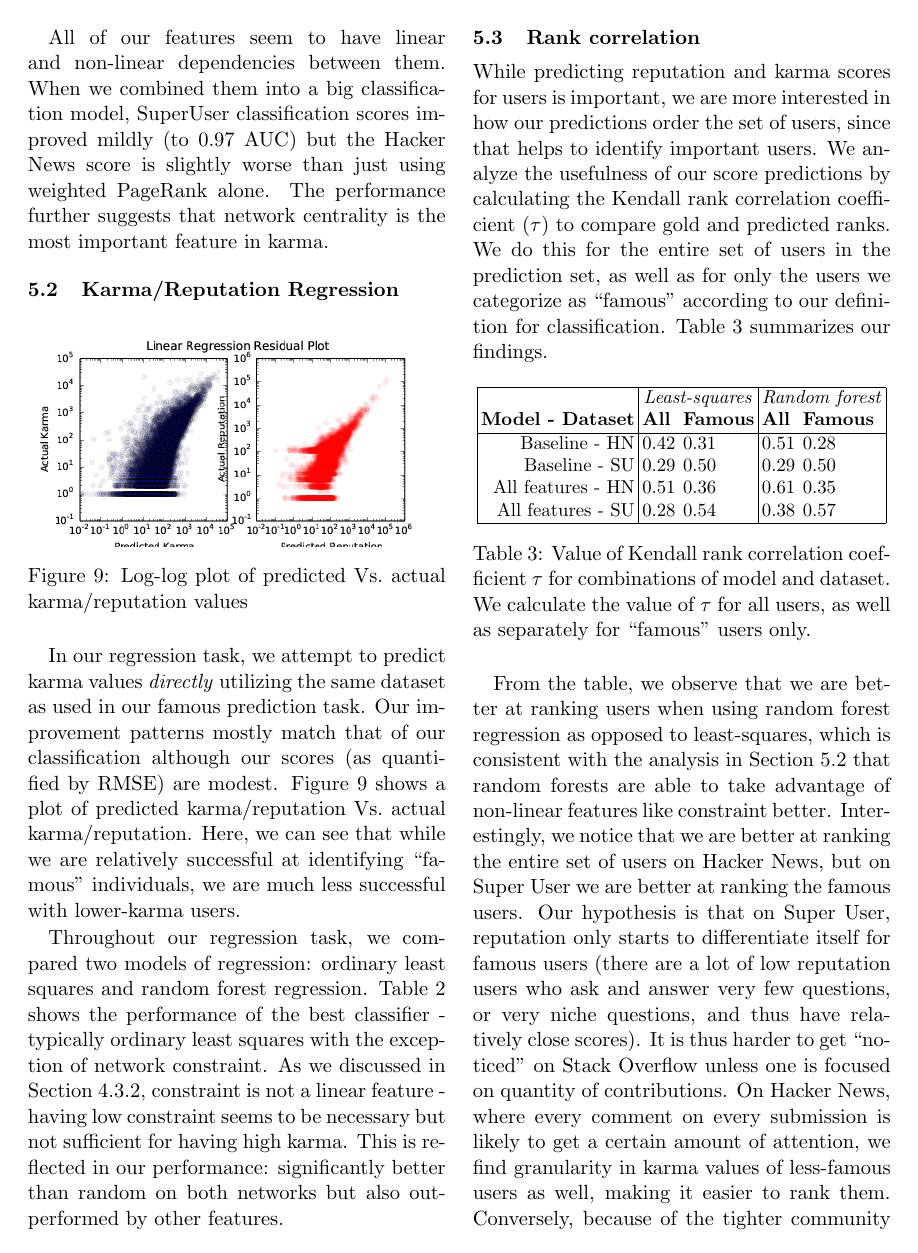
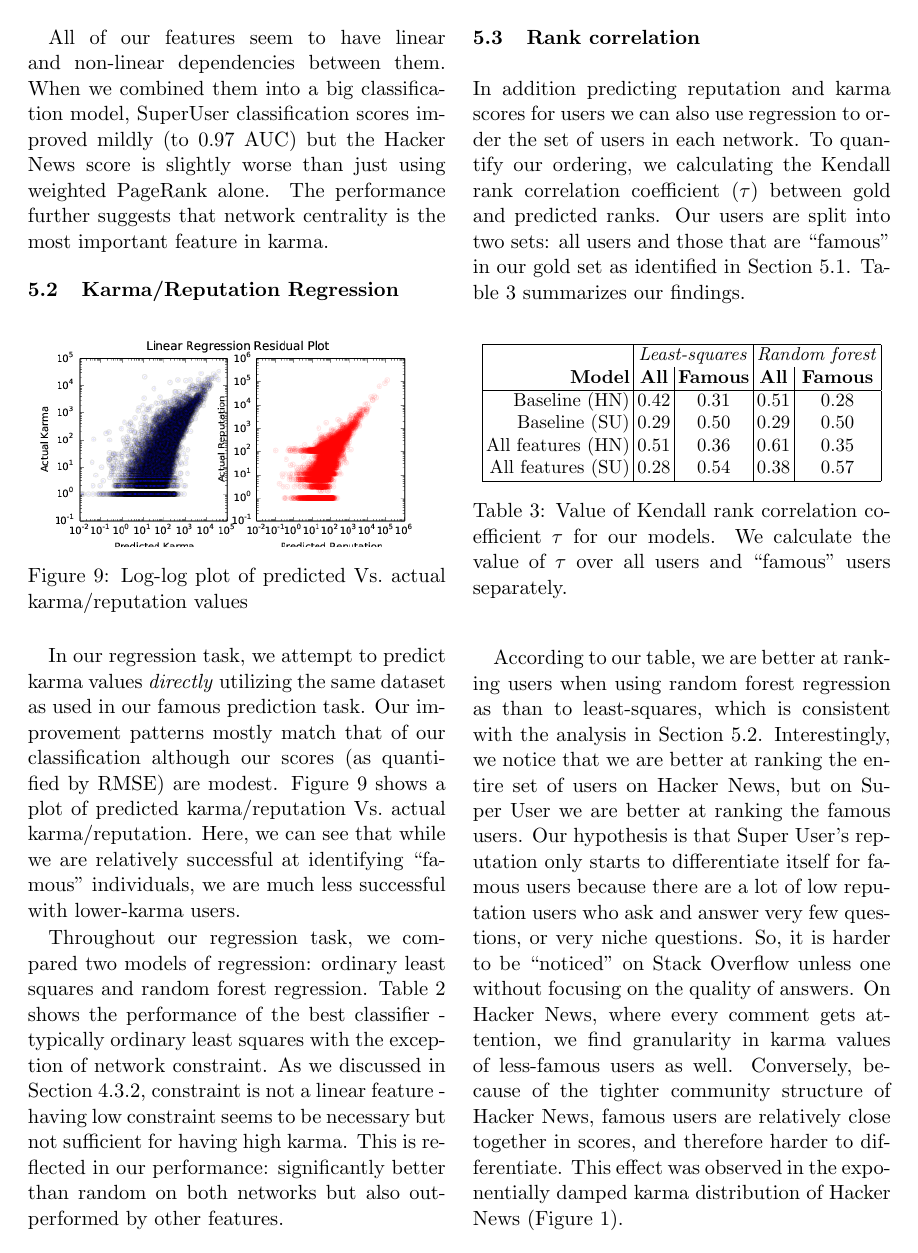
Before and after one commit to turtlesoupy/karma-prediction-cs224w, a LaTeX document (reports/report/report.tex): page 9 of 10. Compiled offline with pdfLaTeX.

Commit message:
Touchup the ordinal regression section

```diff
--- a/reports/report/report.tex
+++ b/reports/report/report.tex
@@ -540,52 +540,50 @@ than random on both networks but also outperformed by other features.
 
 \subsection{Rank correlation}
 
-While predicting reputation and karma scores for users is important, we are more
-interested in how our predictions order the set of users, since that helps to
-identify important users. We analyze the usefulness of our score predictions by
-calculating the Kendall rank correlation coefficient ($\tau$) to compare gold
-and predicted ranks. We do this for the entire set of users in the prediction
-set, as well as for only the users we categorize as ``famous'' according to our
-definition for classification. Table~\ref{tab:kendall} summarizes our findings.
+In addition predicting reputation and karma scores for users we can also
+use regression to order the set of users in each network. To quantify
+our ordering, we calculating the Kendall rank correlation
+coefficient ($\tau$) between gold and predicted ranks. Our users are split into two sets:
+all users and those that are ``famous'' in our gold set as identified in
+Section~\ref{sec:classification}. Table~\ref{tab:kendall} summarizes our findings.
 
 \begin{table}[h]
 \setlength{\tabcolsep}{2pt}
 \small
 \centering
-\begin{tabular}{|r| l l | l l |}
+\begin{tabular}{|r| c | c | c | c |}
 \hline
       & \multicolumn{2}{c |}{\textit{Least-squares}} &
       \multicolumn{2}{c|}{\textit{Random forest}}  \\
-\textbf{Model - Dataset} & \textbf{All} & \textbf{Famous} &
+\textbf{Model} & \textbf{All} & \textbf{Famous} &
 \textbf{All} & \textbf{Famous} \\
 \hline
 
-Baseline - HN & 0.42  & 0.31 & 0.51 & 0.28 \\
-Baseline - SU & 0.29  & 0.50 & 0.29 & 0.50 \\
-All features - HN & 0.51  & 0.36 & 0.61 & 0.35 \\
-All features - SU & 0.28  & 0.54 & 0.38 & 0.57 \\
+Baseline (HN) & 0.42  & 0.31 & 0.51 & 0.28 \\
+Baseline (SU) & 0.29  & 0.50 & 0.29 & 0.50 \\
+All features (HN) & 0.51  & 0.36 & 0.61 & 0.35 \\
+All features (SU) & 0.28  & 0.54 & 0.38 & 0.57 \\
 
 \hline
 \end{tabular}
 
-\caption{Value of Kendall rank correlation coefficient $\tau$ for combinations of model
-and dataset. We calculate the value of $\tau$ for all users, as well as
-separately for ``famous'' users only.}
+\caption{Value of Kendall rank correlation coefficient $\tau$ for our models.
+We calculate the value of $\tau$ over all users and ``famous'' users separately.}
 \label{tab:kendall}
 
 \end{table}
 
-From the table, we observe that we are better at ranking users when using random
-forest regression as opposed to least-squares, which is consistent with the
-analysis in Section~\ref{sec:regression} that random forests are able to take
-advantage of non-linear features like constraint better. Interestingly, we
+According to our table, we are better at ranking users when using random
+forest regression as than to least-squares, which is consistent with the
+analysis in Section~\ref{sec:regression}. Interestingly, we
 notice that we are better at ranking the entire set of users on Hacker News, but
 on Super User we are better at ranking the famous users. Our hypothesis is that
-on Super User, reputation only starts to differentiate itself for famous users
-(there are a lot of low reputation users who ask and answer very few questions,
-or very niche questions, and thus have relatively close scores). It is thus
-harder to get ``noticed'' on Stack Overflow unless one is focused on quantity of
-contributions. On Hacker News, where every comment on every submission is likely
-to get a certain amount of attention, we find granularity in karma values of
-less-famous users as well, making it easier to rank them.  Conversely, because
+Super User's reputation only starts to differentiate itself for famous users because
+there are a lot of low reputation users who ask and answer very few questions,
+or very niche questions. So, it is
+harder to be ``noticed'' on Stack Overflow unless one without focusing on the quality
+of answers. On Hacker News, where every comment gets attention, we
+find granularity in karma values of less-famous users as well.  Conversely, because
 of the tighter community structure of Hacker News, famous users are relatively
+close together in scores, and therefore harder to differentiate. This effect was
+observed in the exponentially damped karma distribution of Hacker News (Figure~\ref{fig:powerlaws}).
```
Also changed, not shown: reports/report/report.tex (3 more changed lines).
